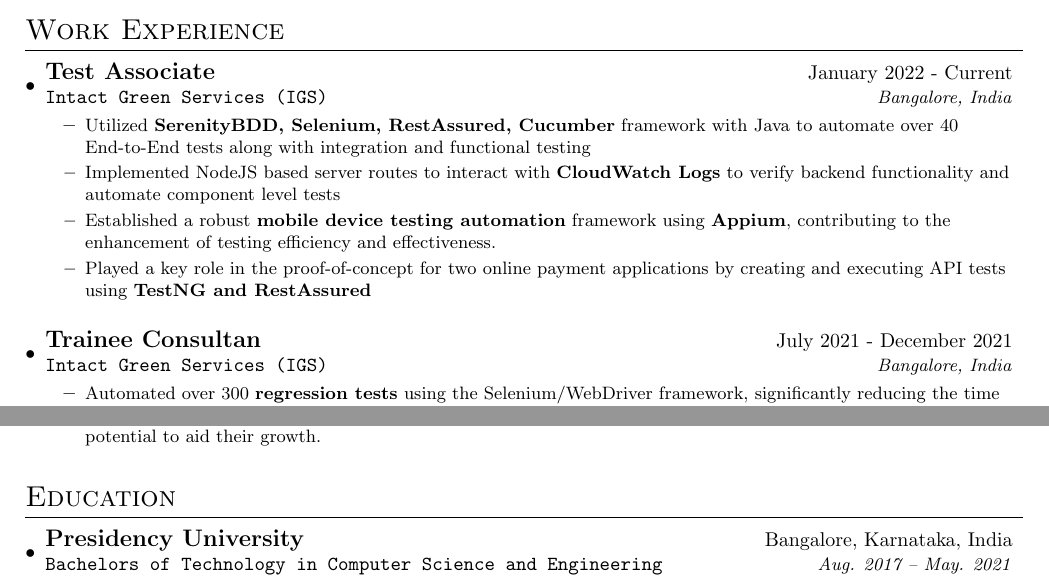
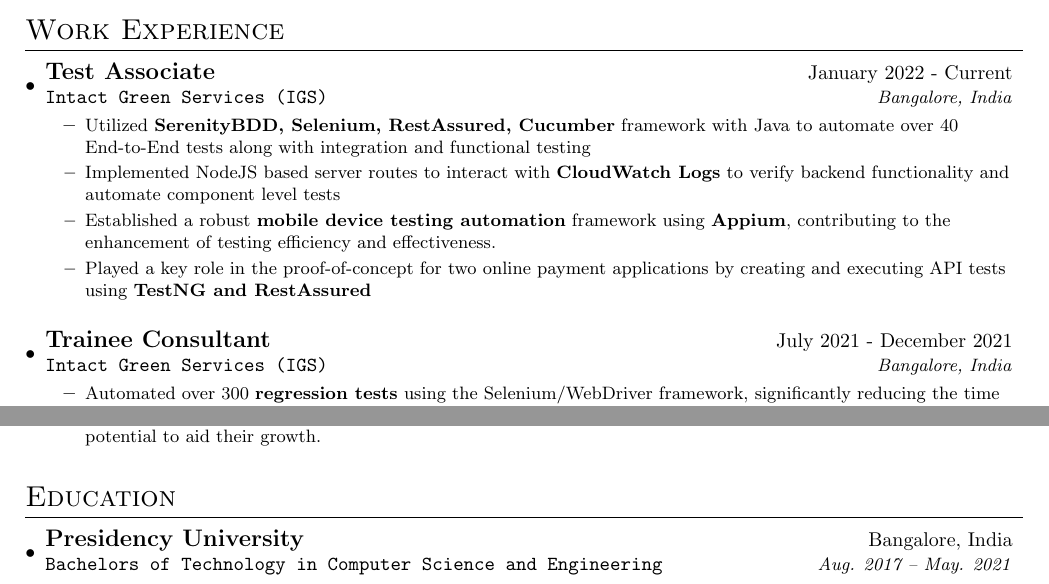
Before and after one commit to pinnheads/latex-resume, a LaTeX CV (resume.tex): two parts of the page, joined at a grey line, cut so that both start at the same text. Compiled offline with pdfLaTeX.

Commit message:
Update spellings

```diff
--- a/resume.tex
+++ b/resume.tex
@@ -29,7 +29,7 @@
 
 \resumeSubHeadingListStart
   \datedsubsection
-  {Trainee Consultan}{July 2021 - December 2021}
+  {Trainee Consultant}{July 2021 - December 2021}
   {Intact Green Services (IGS)}{Bangalore, India}
   \resumeItemListStart
   \resumeItem{Automated over 300 \textbf{regression tests} using the Selenium/WebDriver framework, significantly reducing the time needed for regression test execution}
@@ -54,7 +54,7 @@
 \section{Education}
 \resumeSubHeadingListStart
   \datedsubsection
-    {Presidency University}{Bangalore, Karnataka, India}
+    {Presidency University}{Bangalore, India}
     {Bachelors of Technology in Computer Science and Engineering}{Aug. 2017 -- May. 2021}
 \resumeSubHeadingListEnd
 \end{document}
```
Also changed, not shown: .github/workflows/upload.yml (+1 -0 lines).
